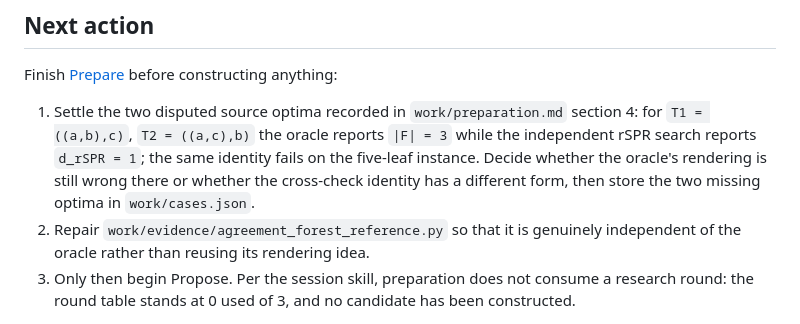
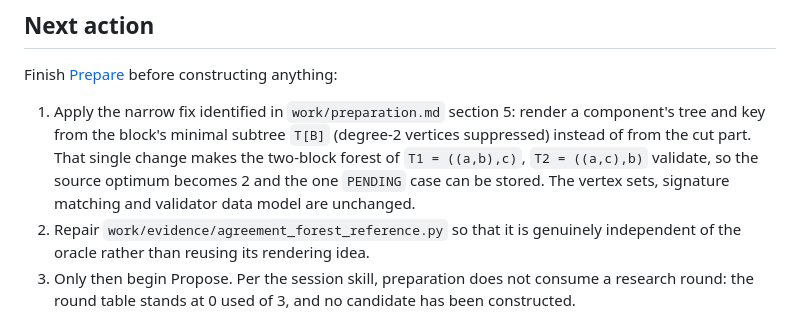
Before and after one commit to reduction-zoo/acyclic-agreement-forest-feedback-vertex-set, a Markdown page: campaigns/acyclic-agreement-forest-feedback-vertex-set/state.md, the part around the change. Rendered like a GitHub page.

Commit message:
Prepare: identify the root cause of the source-oracle discrepancy
The oracle renders a component from the part of the cut, while the standard
definition renders it from the block's minimal subtree T[B]. The two differ on
the containing shape: for T1=((a,b),c), T2=((a,c),b) the shared part {b,c,n3}
renders as (((b),c),rho) in one tree and (((c),b),rho) in the other, so the
two-block forest is rejected and |F| is reported as 3 instead of 2. The same
defect explains the earlier over-counts of 4 and 5.

Record the diagnosis with the worked table in preparation.md, state the narrow
fix (render from T[B], keep the vertex sets, signature matching and validator),
and point state.md's next action at it. The working tree keeps the version whose
self-test is green (148 checks, 0 failures, one PENDING case); the half-finished
rewrite was discarded rather than committed.

Co-Authored-By: DeepSeek Harness <noreply@deepseek.com>

```diff
--- a/campaigns/acyclic-agreement-forest-feedback-vertex-set/state.md
+++ b/campaigns/acyclic-agreement-forest-feedback-vertex-set/state.md
@@ -89,12 +89,12 @@ preset), and it will be used when a candidate and its proof exist.
 Finish [Prepare](../../.agents/skills/research-prepare/SKILL.md) before
 constructing anything:
 
-1. Settle the two disputed source optima recorded in `work/preparation.md`
-   section 4: for `T1 = ((a,b),c)`, `T2 = ((a,c),b)` the oracle reports `|F| = 3`
-   while the independent rSPR search reports `d_rSPR = 1`; the same identity
-   fails on the five-leaf instance. Decide whether the oracle's rendering is
-   still wrong there or whether the cross-check identity has a different form,
-   then store the two missing optima in `work/cases.json`.
+1. Apply the narrow fix identified in `work/preparation.md` section 5: render a
+   component's tree and key from the block's minimal subtree `T[B]` (degree-2
+   vertices suppressed) instead of from the cut part. That single change makes
+   the two-block forest of `T1 = ((a,b),c)`, `T2 = ((a,c),b)` validate, so the
+   source optimum becomes 2 and the one `PENDING` case can be stored. The vertex
+   sets, signature matching and validator data model are unchanged.
 2. Repair `work/evidence/agreement_forest_reference.py` so that it is genuinely
    independent of the oracle rather than reusing its rendering idea.
 3. Only then begin Propose. Per the session skill, preparation does not consume a
```
Also changed, not shown: 1 other file.
